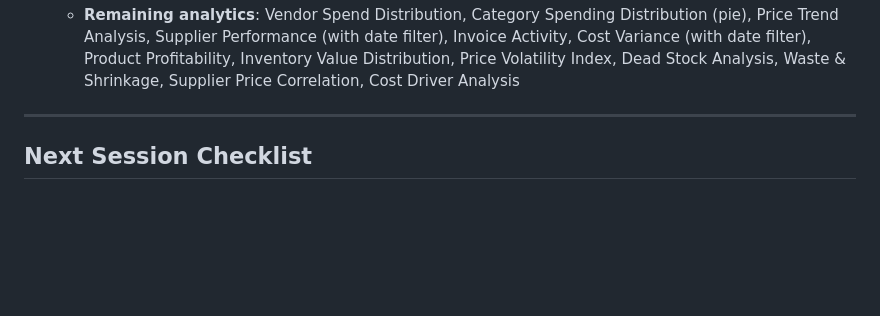
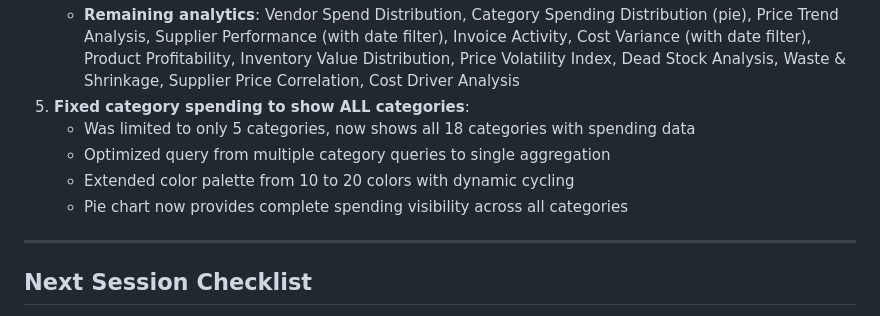
Before and after one commit to wontech21/wontech, a Markdown page: PROJECT_STATUS.md, the part around the change. Drawn GitHub-style; blank space fills up the shorter version.

Commit message:
Document category spending fix in PROJECT_STATUS

```diff
--- a/PROJECT_STATUS.md
+++ b/PROJECT_STATUS.md
@@ -214,6 +214,11 @@ git add . && git commit -m "Description" && git push
    - **Category Spending improvements**: Changed from area chart to pie chart showing total spending distribution by category; removed category filter UI for simpler visualization
    - **Date filter additions**: Supplier Performance and Cost Variance now respect date range filters
    - **Remaining analytics**: Vendor Spend Distribution, Category Spending Distribution (pie), Price Trend Analysis, Supplier Performance (with date filter), Invoice Activity, Cost Variance (with date filter), Product Profitability, Inventory Value Distribution, Price Volatility Index, Dead Stock Analysis, Waste & Shrinkage, Supplier Price Correlation, Cost Driver Analysis
+5. **Fixed category spending to show ALL categories**:
+   - Was limited to only 5 categories, now shows all 18 categories with spending data
+   - Optimized query from multiple category queries to single aggregation
+   - Extended color palette from 10 to 20 colors with dynamic cycling
+   - Pie chart now provides complete spending visibility across all categories
 
 ---
 
```
